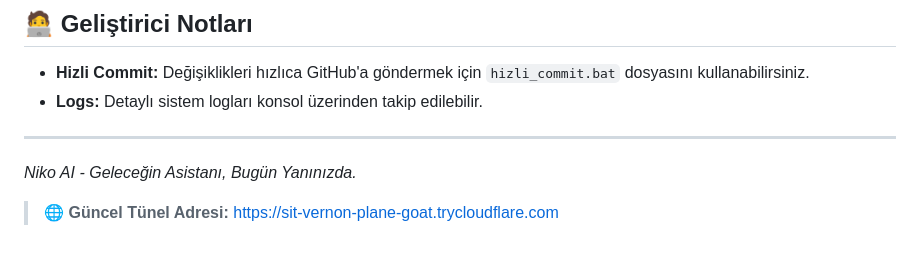
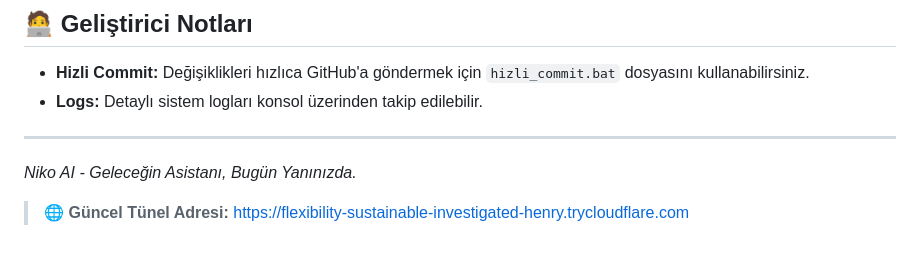
Before and after one commit to Memati8383/Niko-AI, a Markdown page: README.md, the part around the change. GitHub-like rendering.

Commit message:
Tünel adresi otomatik güncellendi

```diff
--- a/README.md
+++ b/README.md
@@ -95,4 +95,4 @@ python manage_users.py
 _Niko AI - Geleceğin Asistanı, Bugün Yanınızda._
 
 
-> 🌐 **Güncel Tünel Adresi:** [https://sit-vernon-plane-goat.trycloudflare.com](https://sit-vernon-plane-goat.trycloudflare.com)
+> 🌐 **Güncel Tünel Adresi:** [https://flexibility-sustainable-investigated-henry.trycloudflare.com](https://flexibility-sustainable-investigated-henry.trycloudflare.com)
```
